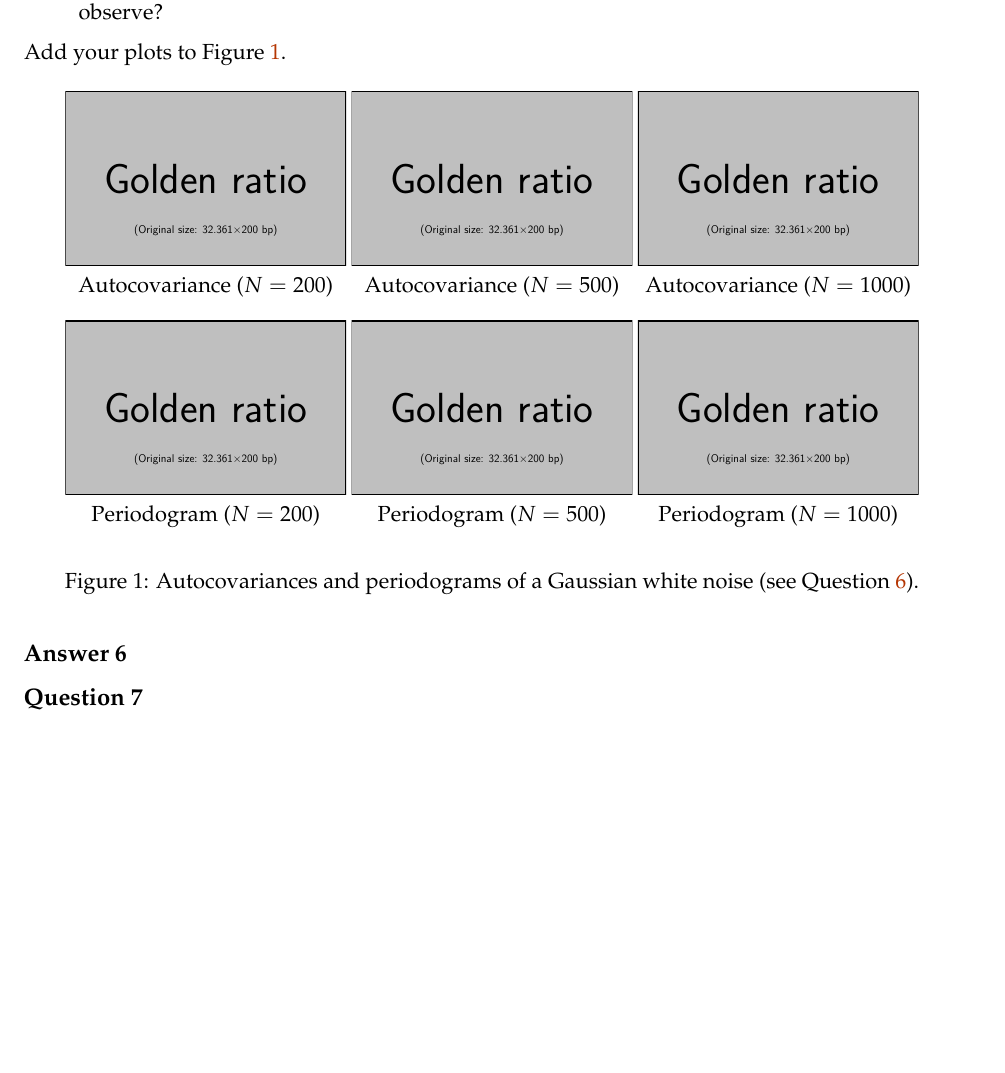
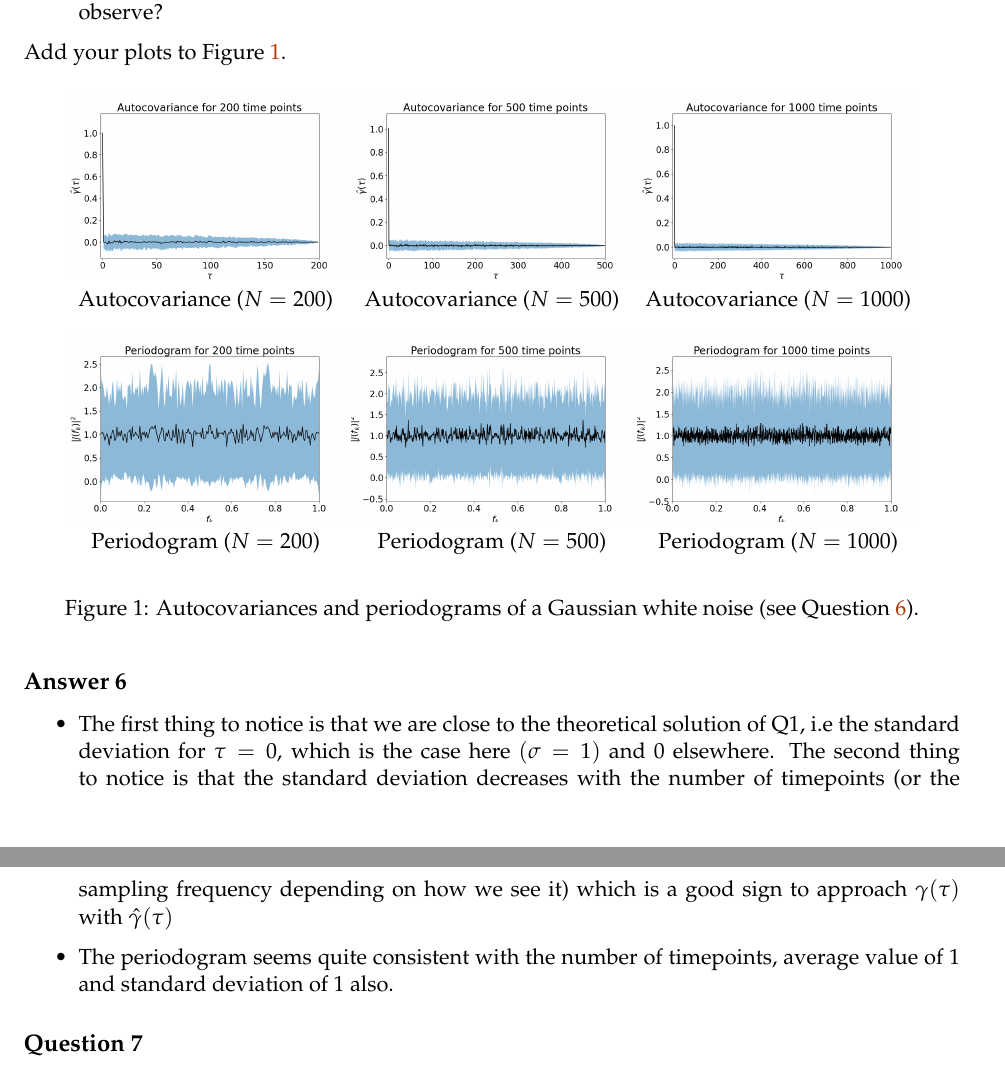
Before and after one commit to hpavy/DM_1_time_series, a LaTeX document (main.tex): part of page 6 of 13 before the commit and two parts of pages 6 and 7 of 13 after it, the two joined at a grey line, cut so that both start at the same text, the shorter picture padded with empty space. Compiled offline with pdfLaTeX.

Commit message:
Add figure and code Q6 and Q9

```diff
--- a/main.tex
+++ b/main.tex
@@ -6,8 +6,8 @@
 
 \title{Assignment 1 (ML for TS) - MVA}
 \author{
-Firstname Lastname \email{youremail1@mail.com} \\ % student 1
-Firstname Lastname \email{youremail2@mail.com} % student 2
+Hugo Pavy \email{hugo.pavy@etu.minesparis.psl.eu} \\ % student 1
+Tom Mariani \email{tom.mariani68@gmail.com} % student 2
 }
 
 \begin{document}
@@ -287,28 +288,28 @@ Thus $|J(f^{(N)})|^2$ is an asymptotically unbiased estimator of $S(f)$
 \begin{figure}
     \centering
     \begin{minipage}[t]{0.3\textwidth}
-    \centerline{\includegraphics[width=\textwidth]{example-image-golden}}
+    \centerline{\includegraphics[width=\textwidth]{images/autocovariance_200.png}}
     \centerline{Autocovariance ($N=200$)}
     \end{minipage}
     \begin{minipage}[t]{0.3\textwidth}
-    \centerline{\includegraphics[width=\textwidth]{example-image-golden}}
+    \centerline{\includegraphics[width=\textwidth]{images/autocovariance_500.png}}
     \centerline{Autocovariance ($N=500$)}
     \end{minipage}
     \begin{minipage}[t]{0.3\textwidth}
-    \centerline{\includegraphics[width=\textwidth]{example-image-golden}}
+    \centerline{\includegraphics[width=\textwidth]{images/autocovariance_1000.png}}
     \centerline{Autocovariance ($N=1000$)}
     \end{minipage}
     \vskip1em
     \begin{minipage}[t]{0.3\textwidth}
-    \centerline{\includegraphics[width=\textwidth]{example-image-golden}}
+    \centerline{\includegraphics[width=\textwidth]{images/periodogram_200.png}}
     \centerline{Periodogram ($N=200$)}
     \end{minipage}
     \begin{minipage}[t]{0.3\textwidth}
-    \centerline{\includegraphics[width=\textwidth]{example-image-golden}}
+    \centerline{\includegraphics[width=\textwidth]{images/periodogram_500.png}}
     \centerline{Periodogram ($N=500$)}
     \end{minipage}
     \begin{minipage}[t]{0.3\textwidth}
-    \centerline{\includegraphics[width=\textwidth]{example-image-golden}}
+    \centerline{\includegraphics[width=\textwidth]{images/periodogram_1000.png}}
     \centerline{Periodogram ($N=1000$)}
     \end{minipage}
     \vskip1em
@@ -319,6 +320,14 @@ Thus $|J(f^{(N)})|^2$ is an asymptotically unbiased estimator of $S(f)$
 \end{exercise}
 
 \begin{solution}
+
+    \begin{itemize}
+    \item The first thing to notice is that we are close to the theoretical solution of Q1, i.e the standard deviation for $\tau=0$, which is the case here $(\sigma = 1)$
+    and 0 elsewhere. The second thing to notice is that the standard deviation decreases with the number of timepoints (or the sampling frequency depending on how we see it)
+    which is a good sign to approach $\gamma(\tau)$ with $\hat \gamma(\tau)$
+    \item The periodogram seems quite consistent with the number of timepoints, average value of 1 and standard deviation of 1 also.
+
+    \end{itemize}
 
 \end{solution}
 
```
Also changed, not shown: images/autocovariance_1000.png (added), images/autocovariance_200.png (added), images/autocovariance_500.png (added), images/barlett_1000.png (added), images/barlett_200.png (added), images/barlett_500.png (added), images/periodogram_1000.png (added), images/periodogram_200.png (added), images/periodogram_500.png (added), main.tex (22 more changed lines), 1 other file.
